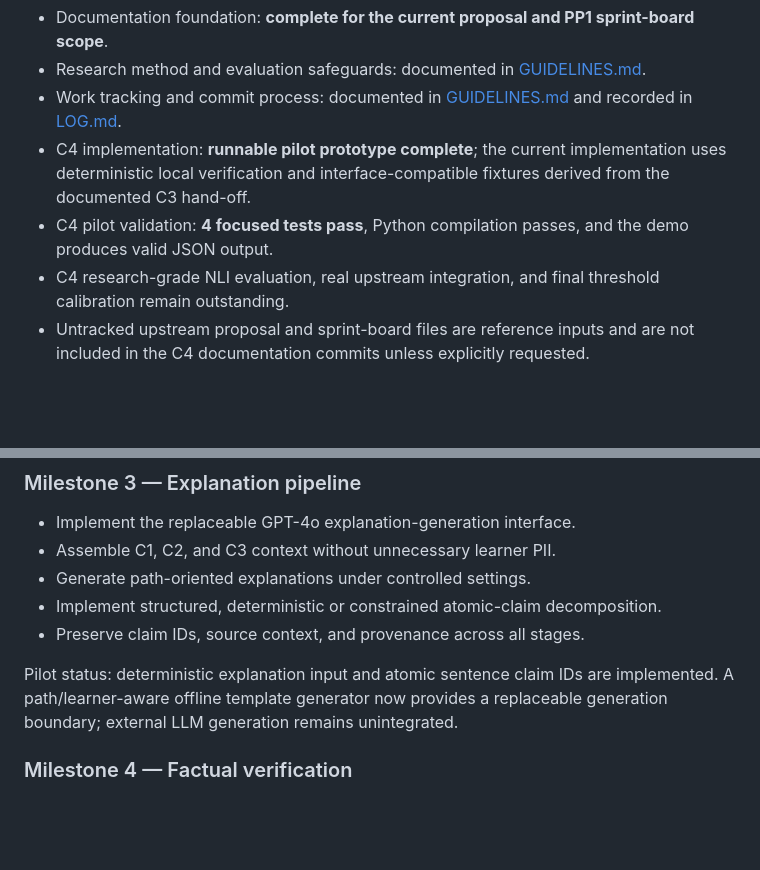
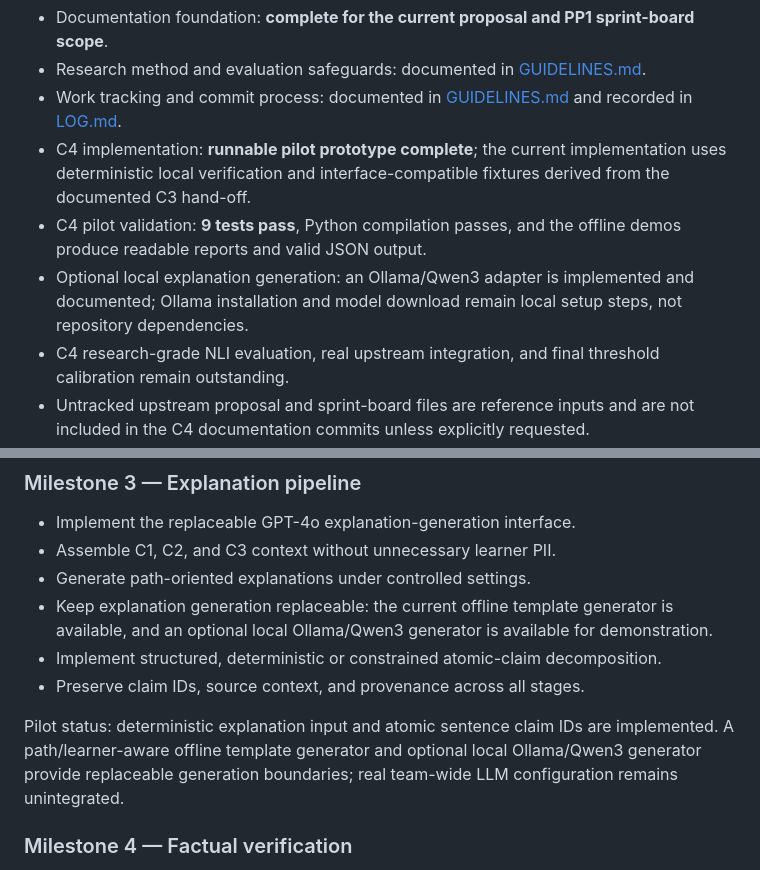
Before and after one commit to imasharanasinghe/J26-DS-353, a Markdown page: PLAN.md, 2 parts joined by grey strips. Rendered like a GitHub page; blank space fills up the shorter version.

Commit message:
docs: update C4 and local model status

```diff
--- a/PLAN.md
+++ b/PLAN.md
@@ -18,8 +18,11 @@ relevant knowledge-graph context are available.
 - C4 implementation: **runnable pilot prototype complete**; the current
   implementation uses deterministic local verification and interface-compatible
   fixtures derived from the documented C3 hand-off.
-- C4 pilot validation: **4 focused tests pass**, Python compilation passes, and
-  the demo produces valid JSON output.
+- C4 pilot validation: **9 tests pass**, Python compilation passes, and the
+  offline demos produce readable reports and valid JSON output.
+- Optional local explanation generation: an Ollama/Qwen3 adapter is implemented
+  and documented; Ollama installation and model download remain local setup
+  steps, not repository dependencies.
 - C4 research-grade NLI evaluation, real upstream integration, and final
   threshold calibration remain outstanding.
 - Untracked upstream proposal and sprint-board files are reference inputs and
@@ -173,13 +176,17 @@ the C3 `PlanResult.to_json` path shape without copying the C3 working folder.
 - Implement the replaceable GPT-4o explanation-generation interface.
 - Assemble C1, C2, and C3 context without unnecessary learner PII.
 - Generate path-oriented explanations under controlled settings.
+- Keep explanation generation replaceable: the current offline template
+  generator is available, and an optional local Ollama/Qwen3 generator is
+  available for demonstration.
 - Implement structured, deterministic or constrained atomic-claim
   decomposition.
 - Preserve claim IDs, source context, and provenance across all stages.
 
 Pilot status: deterministic explanation input and atomic sentence claim IDs are
-implemented. A path/learner-aware offline template generator now provides a
-replaceable generation boundary; external LLM generation remains unintegrated.
+implemented. A path/learner-aware offline template generator and optional
+local Ollama/Qwen3 generator provide replaceable generation boundaries; real
+team-wide LLM configuration remains unintegrated.
 
 ### Milestone 4 — Factual verification
 
```
